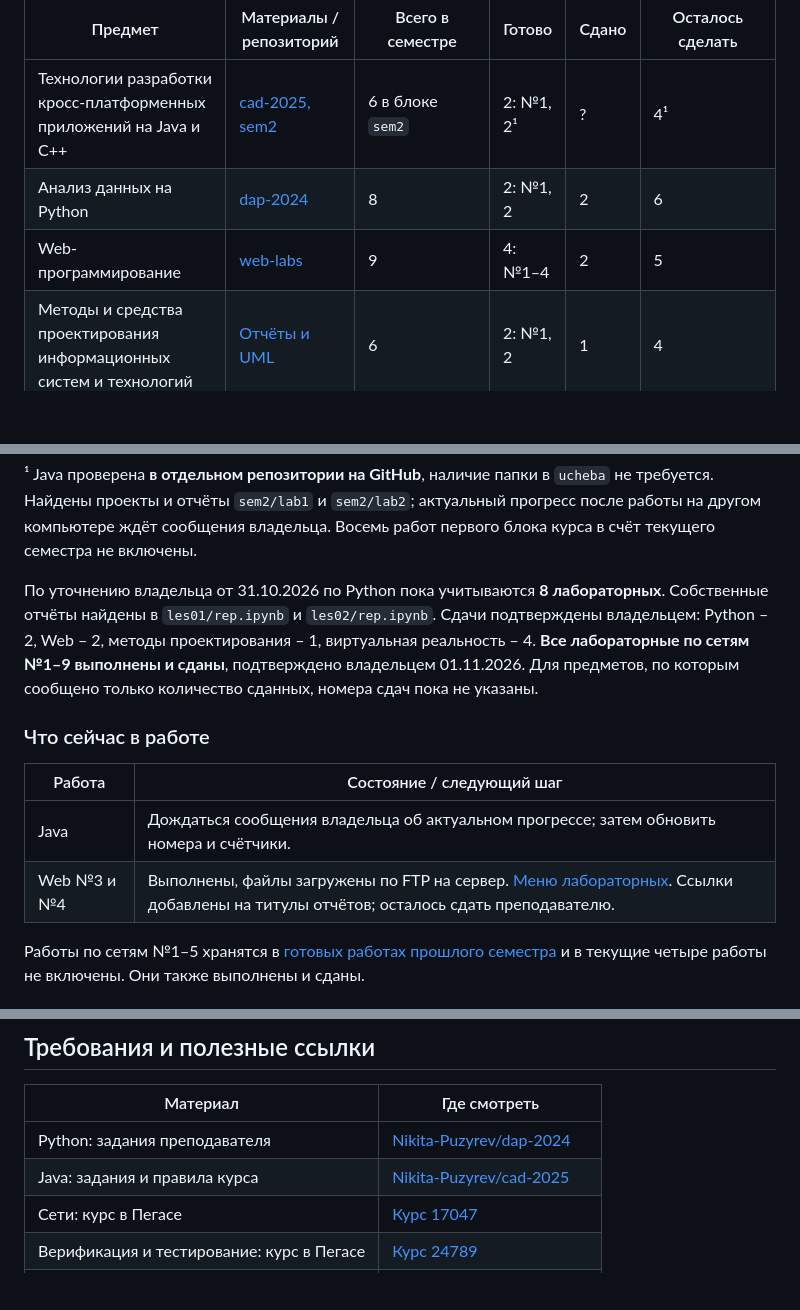
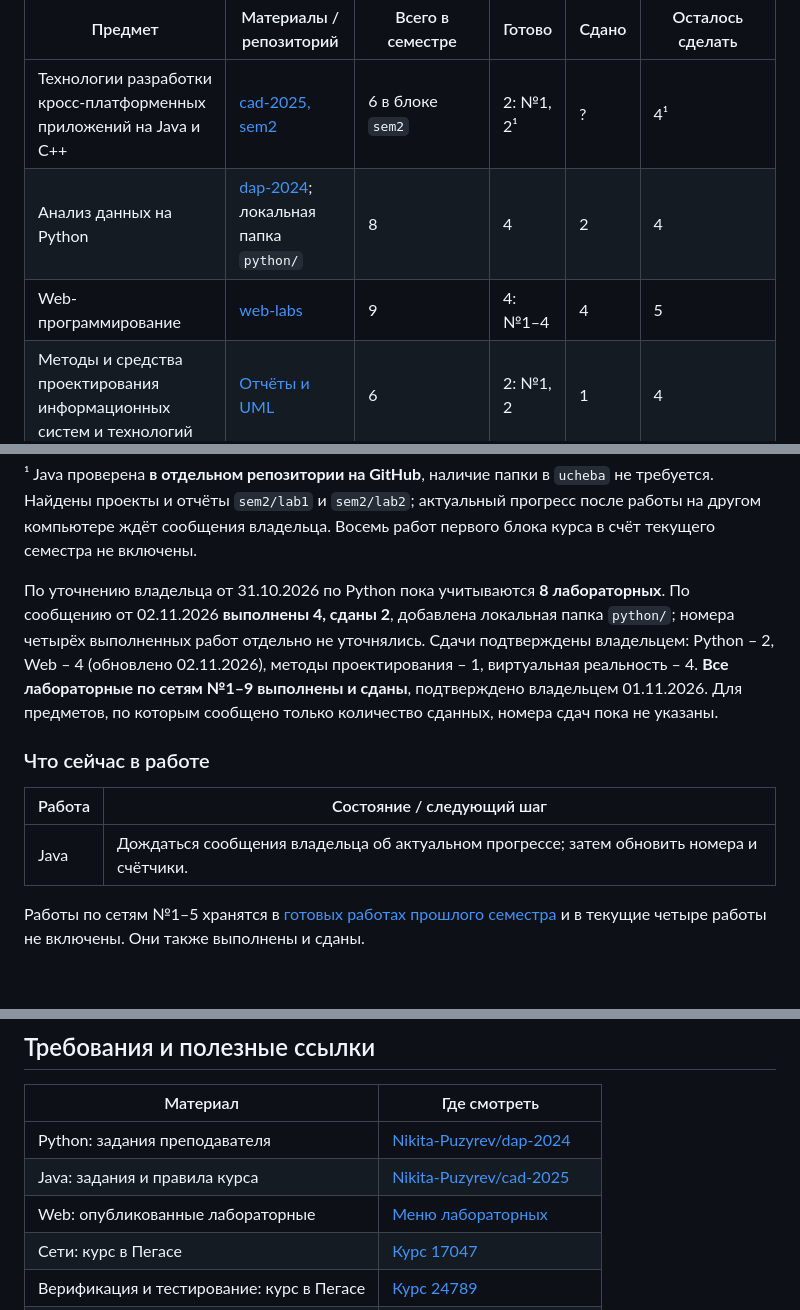
Before and after one commit to kir1lka/ucheba, a Markdown page: README.md, 3 parts joined by grey strips. Drawn GitHub-style; blank space fills up the shorter version.

Commit message:
Обновить прогресс Python и сдачу четырёх лабораторных Web

```diff
--- a/README.md
+++ b/README.md
@@ -10,8 +10,8 @@
 | Предмет | Материалы / репозиторий | Всего в семестре | Готово | Сдано | Осталось сделать |
 | --- | --- | --- | --- | --- | --- |
 | Технологии разработки кросс-платформенных приложений на Java и C++ | [cad-2025, sem2](https://github.com/kir1lka/cad-2025/tree/main/sem2) | 6 в блоке `sem2` | 2: №1, 2¹ | ? | 4¹ |
-| Анализ данных на Python | [dap-2024](https://github.com/kir1lka/dap-2024) | 8 | 2: №1, 2 | 2 | 6 |
-| Web-программирование | [web-labs](https://github.com/kir1lka/web-labs) | 9 | 4: №1–4 | 2 | 5 |
+| Анализ данных на Python | [dap-2024](https://github.com/kir1lka/dap-2024); локальная папка `python/` | 8 | 4 | 2 | 4 |
+| Web-программирование | [web-labs](https://github.com/kir1lka/web-labs) | 9 | 4: №1–4 | 4 | 5 |
 | Методы и средства проектирования информационных систем и технологий | [Отчёты и UML](<методы проектирования>) | 6 | 2: №1, 2 | 1 | 4 |
 | Системы виртуальной реальности и программирование симуляторов (3D) | [Blender и отчёты](<3д>) | 12, из них 10 обязательных | 4: №1–4 | 4 | 8 из 12; обязательные номера уточнить |
 | Верификация и тестирование информационных систем | [Отчёты и методички](<тестирование>) | 9 по методичкам, программу уточнить | 2: №1, 2 | ? | 7, если программа не изменилась |
@@ -20,14 +20,13 @@
 
 ¹ Java проверена **в отдельном репозитории на GitHub**, наличие папки в `ucheba` не требуется. Найдены проекты и отчёты `sem2/lab1` и `sem2/lab2`; актуальный прогресс после работы на другом компьютере ждёт сообщения владельца. Восемь работ первого блока курса в счёт текущего семестра не включены.
 
-По уточнению владельца от 31.10.2026 по Python пока учитываются **8 лабораторных**. Собственные отчёты найдены в `les01/rep.ipynb` и `les02/rep.ipynb`. Сдачи подтверждены владельцем: Python – 2, Web – 2, методы проектирования – 1, виртуальная реальность – 4. **Все лабораторные по сетям №1–9 выполнены и сданы**, подтверждено владельцем 01.11.2026. Для предметов, по которым сообщено только количество сданных, номера сдач пока не указаны.
+По уточнению владельца от 31.10.2026 по Python пока учитываются **8 лабораторных**. По сообщению от 02.11.2026 **выполнены 4, сданы 2**, добавлена локальная папка `python/`; номера четырёх выполненных работ отдельно не уточнялись. Сдачи подтверждены владельцем: Python – 2, Web – 4 (обновлено 02.11.2026), методы проектирования – 1, виртуальная реальность – 4. **Все лабораторные по сетям №1–9 выполнены и сданы**, подтверждено владельцем 01.11.2026. Для предметов, по которым сообщено только количество сданных, номера сдач пока не указаны.
 
 ### Что сейчас в работе
 
 | Работа | Состояние / следующий шаг |
 | --- | --- |
 | Java | Дождаться сообщения владельца об актуальном прогрессе; затем обновить номера и счётчики. |
-| Web №3 и №4 | Выполнены, файлы загружены по FTP на сервер. [Меню лабораторных](https://hki-stroitel.ru:8443/web-labs/). Ссылки добавлены на титулы отчётов; осталось сдать преподавателю. |
 
 Работы по сетям №1–5 хранятся в [готовых работах прошлого семестра](<сети/готовые лабы 1-5>) и в текущие четыре работы не включены. Они также выполнены и сданы.
 
@@ -75,6 +74,7 @@
 | --- | --- |
 | Python: задания преподавателя | [Nikita-Puzyrev/dap-2024](https://github.com/Nikita-Puzyrev/dap-2024) |
 | Java: задания и правила курса | [Nikita-Puzyrev/cad-2025](https://github.com/Nikita-Puzyrev/cad-2025) |
+| Web: опубликованные лабораторные | [Меню лабораторных](https://hki-stroitel.ru:8443/web-labs/) |
 | Сети: курс в Пегасе | [Курс 17047](https://pegas.bsuedu.ru/course/view.php?id=17047) |
 | Верификация и тестирование: курс в Пегасе | [Курс 24789](https://pegas.bsuedu.ru/course/view.php?id=24789) |
 | Оформление отчётов | [Образец](<пример оформления отчета.docx>), [правила проекта](AGENTS.md) |
```
Also changed, not shown: other parts of README.md (+1 -1 lines).
